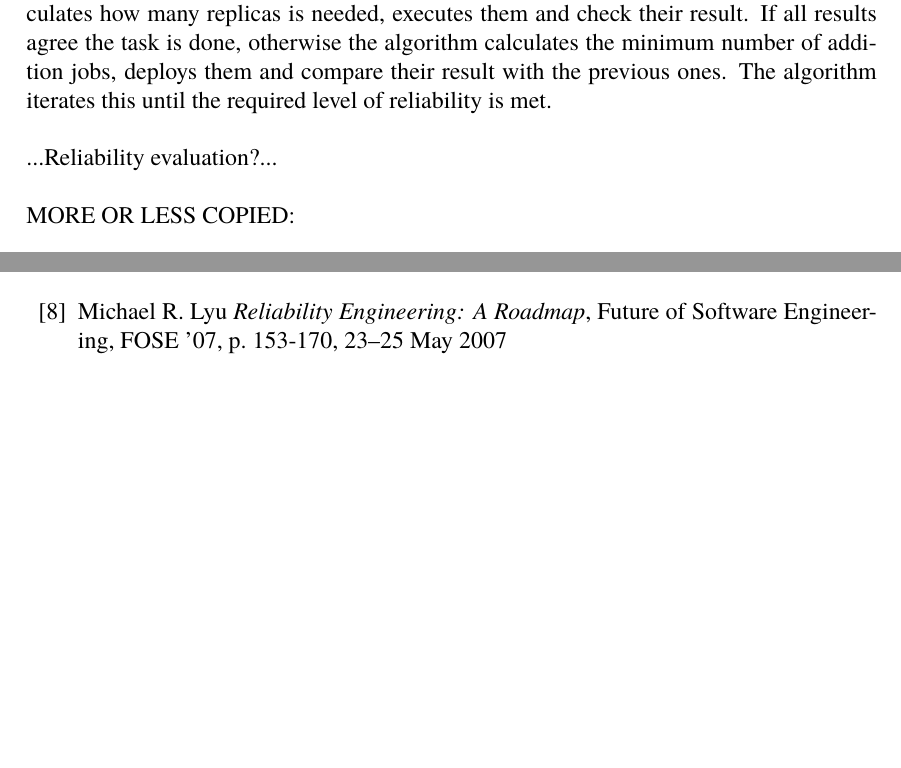
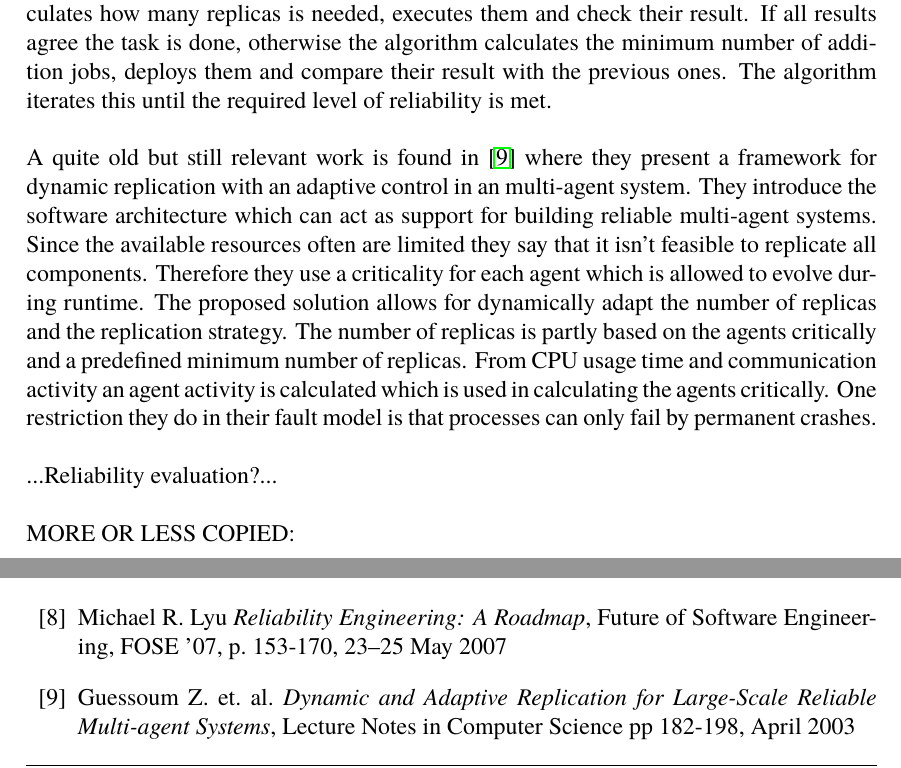
Before and after one commit to PStahl/master_thesis, a LaTeX thesis (report.tex): two parts of pages 11 and 39 of 60, joined at a grey line, cut so that both start at the same text, the shorter picture padded with empty space. Compiled offline with pdfLaTeX.

Commit message:
Added some related work

```diff
--- a/report.tex
+++ b/report.tex
@@ -93,6 +93,8 @@ There are a number of different redundancy alternatives, traditional redundancy
 \\\\
 \cite{selfAdaptRel} presents iterative redundancy and demonstrates that it is self-adapting. They say that the iterative redundancy self-adapts in three steps: (i) automatically detecting when a resource reliability drops and deploying more resources, (ii) by identifying unlucky parts of the computation and injecting extra redundancy and (iii) not relying on previous estimates of a resource reliability by making runtime resource allocations. Iterative redundancy calculates how many replicas is needed, executes them and check their result. If all results agree the task is done, otherwise the algorithm calculates the minimum number of addition jobs, deploys them and compare their result with the previous ones. The algorithm iterates this until the required level of reliability is met.
 \\\\
+A quite old but still relevant work is found in \cite{dynAdaptRepl} where they present a framework for dynamic replication with an adaptive control in an multi-agent system. They introduce the software architecture which can act as support for building reliable multi-agent systems. Since the available resources often are limited they say that it isn't feasible to replicate all components. Therefore they use a criticality for each agent which is allowed to evolve during runtime. The proposed solution allows for dynamically adapt the number of replicas and the replication strategy. The number of replicas is partly based on the agents critically and a predefined minimum number of replicas. From CPU usage time and communication activity an agent activity is calculated which is used in calculating the agents critically. One restriction they do in their fault model is that processes can only fail by permanent crashes.
+\\\\
 ...Reliability evaluation?...
 \\\\
 MORE OR LESS COPIED:
@@ -612,6 +615,12 @@ where $R_{k}(t)$ is the probability that factor $k$ is free from failures during
 	Future of Software Engineering, FOSE ’07, p. 153-170,
 	23–25 May 2007
 
+\bibitem{dynAdaptRepl}
+	Guessoum Z. et. al.
+	\emph{Dynamic and Adaptive Replication for Large-Scale Reliable Multi-agent Systems},
+	Lecture Notes in Computer Science pp 182-198,
+	April 2003
+
 \bibitem{algoMaxRelEndToEndConstraint}
 Distributed workflow mapping algorithm for maximized reliability under end-to-end delay constraint
 
```
Also changed, not shown: report.tex (1 more changed lines).
